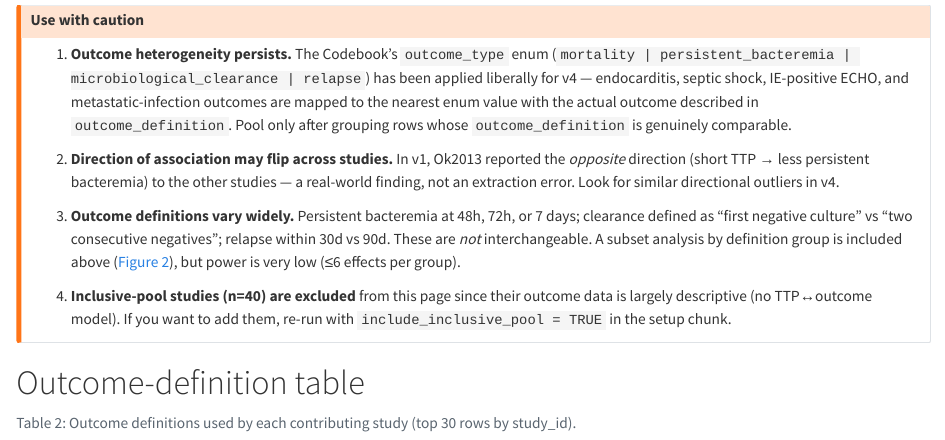
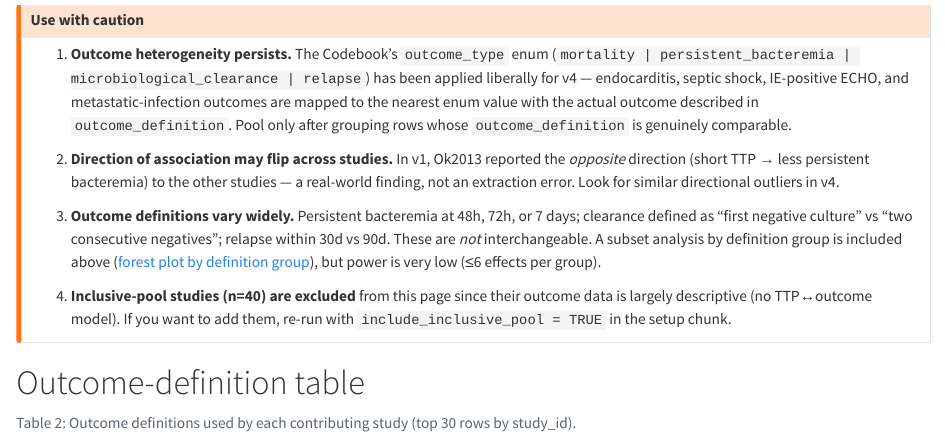
Before and after one commit to lewis-id-lab/ttp-bacteremia-meta-analysis, a Quarto document (notebooks/clinical_failure.qmd): the page in a window 1100 px wide, from 1110 px down. Rendered offline with R 4.5, knitr and Pandoc in place of Quarto, with nearby package versions; some code elsewhere in the file could not run offline.

Commit message:
Use a plain link for the by-definition forest plot reference (notebook previews do not number figures)

```diff
--- a/notebooks/clinical_failure.qmd
+++ b/notebooks/clinical_failure.qmd
@@ -207,7 +207,7 @@ if (nrow(es_rel) >= 3) {
 
 2. **Direction of association may flip across studies.** In v1, Ok2013 reported the *opposite* direction (short TTP → less persistent bacteremia) to the other studies — a real-world finding, not an extraction error. Look for similar directional outliers in v4.
 
-3. **Outcome definitions vary widely.** Persistent bacteremia at 48h, 72h, or 7 days; clearance defined as "first negative culture" vs "two consecutive negatives"; relapse within 30d vs 90d. These are *not* interchangeable. A subset analysis by definition group is included above (@fig-pb-bydef), but power is very low (≤6 effects per group).
+3. **Outcome definitions vary widely.** Persistent bacteremia at 48h, 72h, or 7 days; clearance defined as "first negative culture" vs "two consecutive negatives"; relapse within 30d vs 90d. These are *not* interchangeable. A subset analysis by definition group is included above ([forest plot by definition group](#fig-pb-bydef)), but power is very low (≤6 effects per group).
 
 4. **Inclusive-pool studies (n=40) are excluded** from this page since their outcome data is largely descriptive (no TTP↔outcome model). If you want to add them, re-run with `include_inclusive_pool = TRUE` in the setup chunk.
 :::
```
